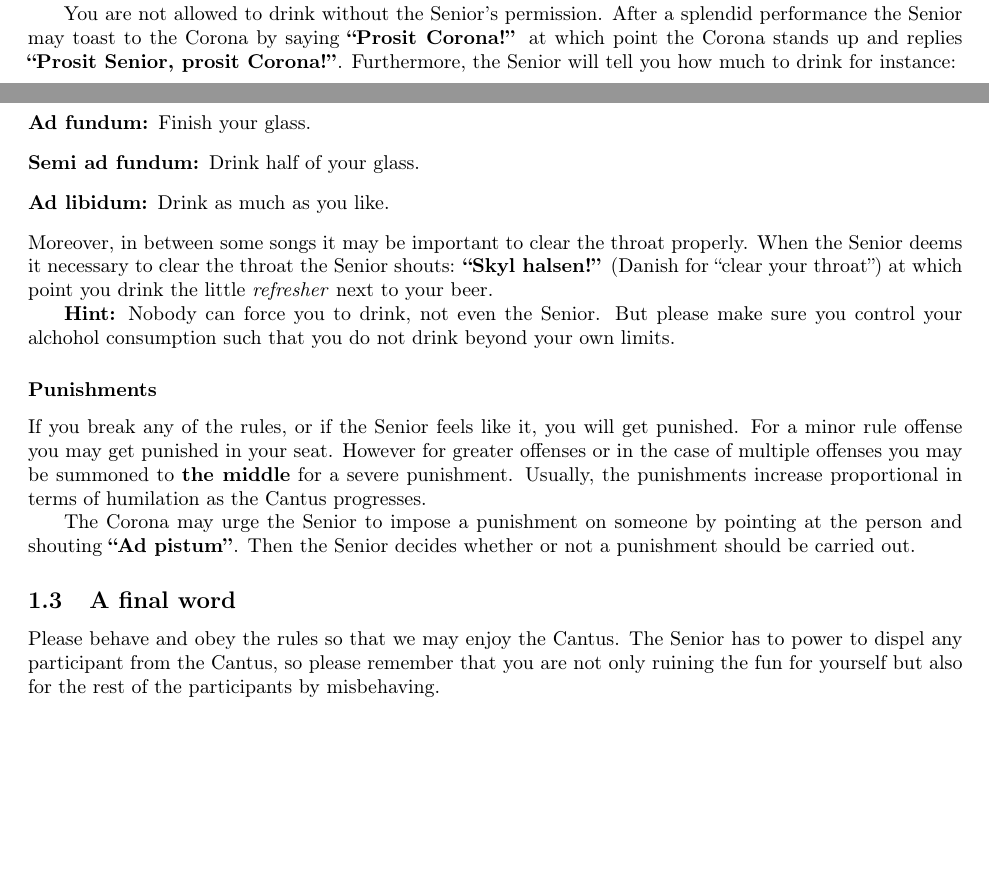
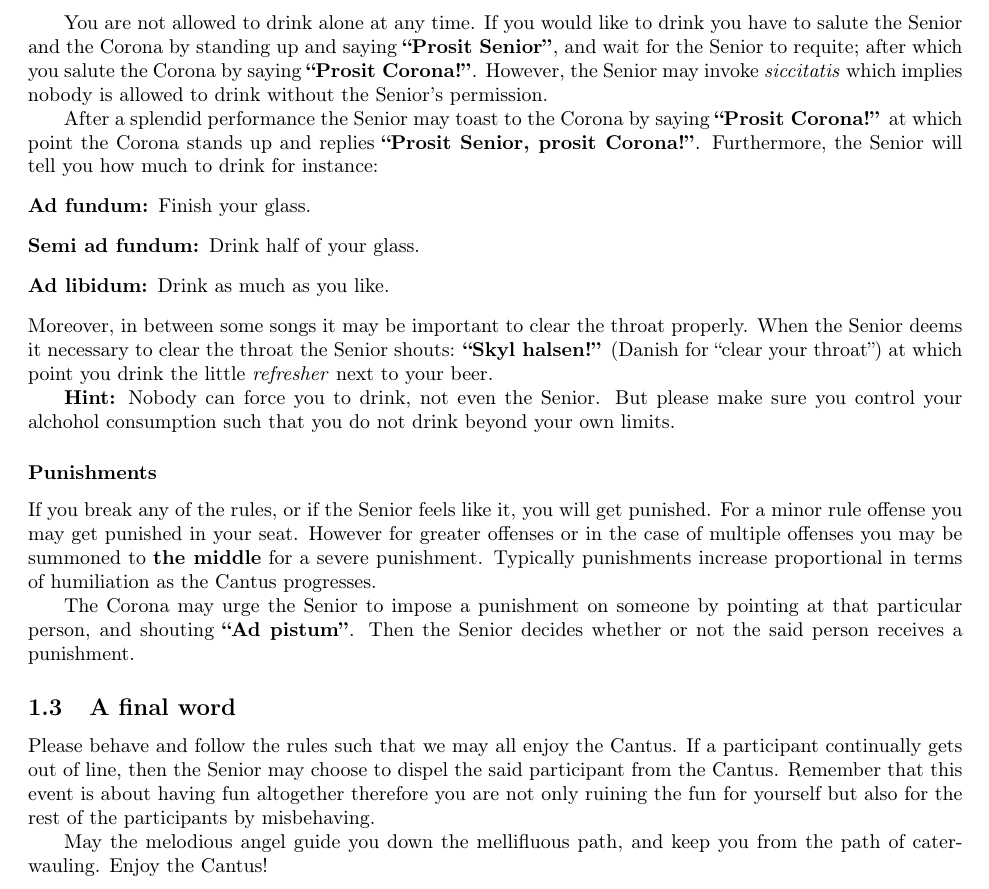
Before and after one commit to dhil/best-aalborg-songbook, a LaTeX document (src/Songbook.tex, which reads src/rules.tex): two parts of pages 3 and 4 of 56 before the commit and part of page 4 of 56 after it, the two joined at a grey line, cut at the place of the change, the shorter picture padded with empty space. Compiled offline with pdfLaTeX.

Commit message:
Slightly changed the wording in rules.tex

```diff
--- a/src/rules.tex
+++ b/src/rules.tex
@@ -71,7 +71,10 @@ Whenever the Senior wants complete silence the Senior shouts \textbf{``silentium
 Traditionally you drink beer during a Cantus.
 However if you for some reason cannot drink beer you may ask the Senior to declare you \textbf{beer impotent}. As beer impotent you are allowed to drink water during the Cantus.
 
-You are not allowed to drink without the Senior's permission.
+You are not allowed to drink alone at any time.
+If you would like to drink you have to salute the Senior and the Corona by standing up and saying \textbf{``Prosit Senior''}, and wait for the Senior to requite; after which you salute the Corona by saying \textbf{``Prosit Corona!''}.
+However, the Senior may invoke \emph{siccitatis} which implies nobody is allowed to drink without the Senior's permission.
+
 After a splendid performance the Senior may toast to the Corona by saying \textbf{``Prosit Corona!''} at which point the Corona stands up and replies \textbf{``Prosit Senior, prosit Corona!''}. Furthermore, the Senior will tell you how much to drink for instance:
 \begin{description}
         \item[Ad fundum:] Finish your glass.
@@ -83,10 +86,13 @@ Moreover, in between some songs it may be important to clear the throat properly
 \textbf{Hint:} Nobody can force you to drink, not even the Senior. But please make sure you control your alchohol consumption such that you do not drink beyond your own limits.
 
 \subsubsection*{Punishments}
-If you break any of the rules, or if the Senior feels like it, you will get punished. For a minor rule offense you may get punished in your seat. However for greater offenses or in the case of multiple offenses you may be summoned to \textbf{the middle} for a severe punishment. Usually, the punishments increase proportional in terms of humilation as the Cantus progresses.
+If you break any of the rules, or if the Senior feels like it, you will get punished. For a minor rule offense you may get punished in your seat. However for greater offenses or in the case of multiple offenses you may be summoned to \textbf{the middle} for a severe punishment. Typically punishments increase proportional in terms of humiliation as the Cantus progresses.
 
-The Corona may urge the Senior to impose a punishment on someone by pointing at the person and shouting \textbf{``Ad pistum''}. Then the Senior decides whether or not a punishment should be carried out.
+The Corona may urge the Senior to impose a punishment on someone by pointing at that particular person, and shouting \textbf{``Ad pistum''}. Then the Senior decides whether or not the said person receives a punishment.
 
 \subsection{A final word}
-Please behave and obey the rules so that we may enjoy the Cantus.
-The Senior has to power to dispel any participant from the Cantus, so please remember that you are not only ruining the fun for yourself but also for the rest of the participants by misbehaving.
+Please behave and follow the rules such that we may all enjoy the Cantus.
+If a participant continually gets out of line, then the Senior may choose to dispel the said participant from the Cantus.
+Remember that this event is about having fun altogether therefore you are not only ruining the fun for yourself but also for the rest of the participants by misbehaving.
+
+May the melodious angel guide you down the mellifluous path, and keep you from the path of caterwauling. Enjoy the Cantus!
```
Also changed, not shown: src/Songbook.pdf.
